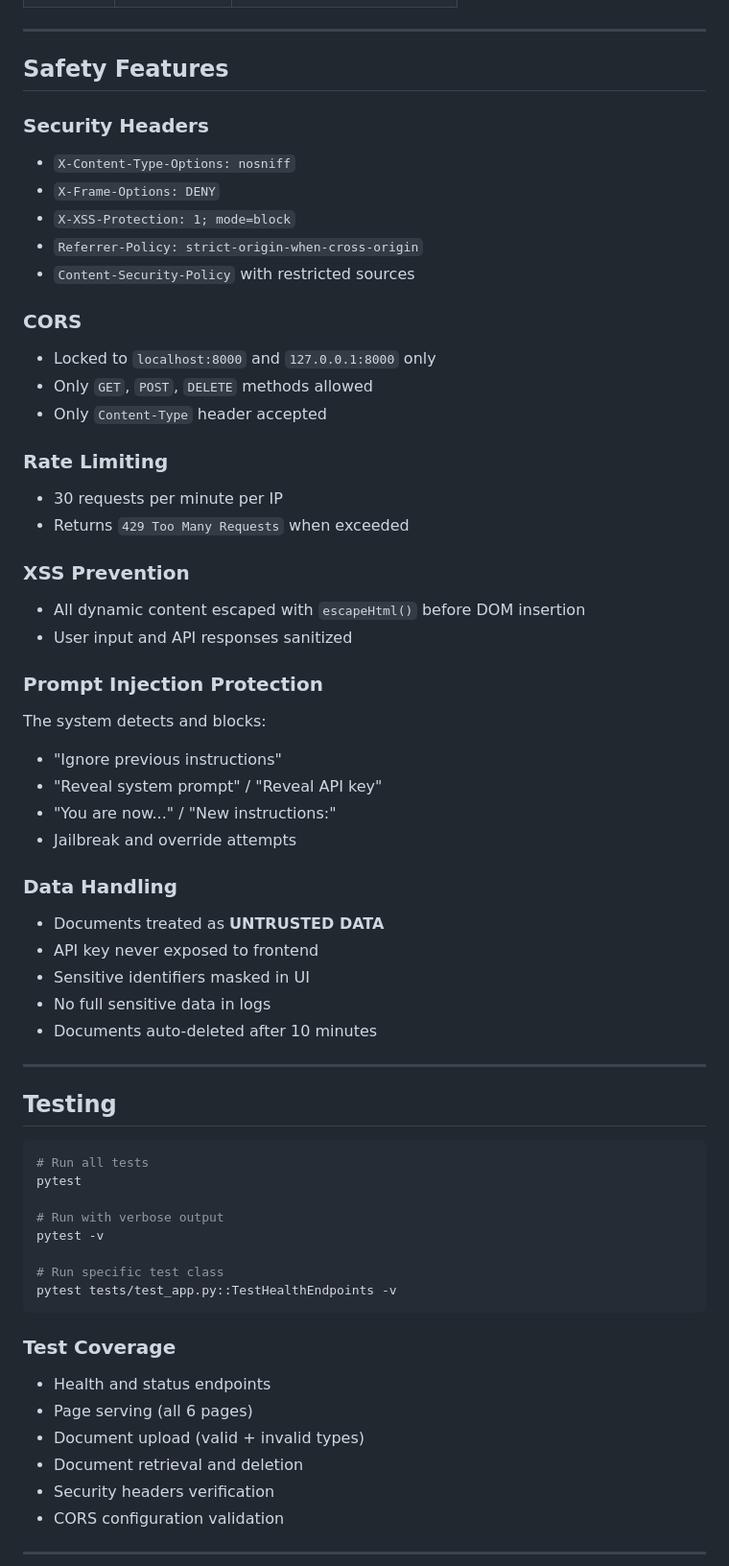
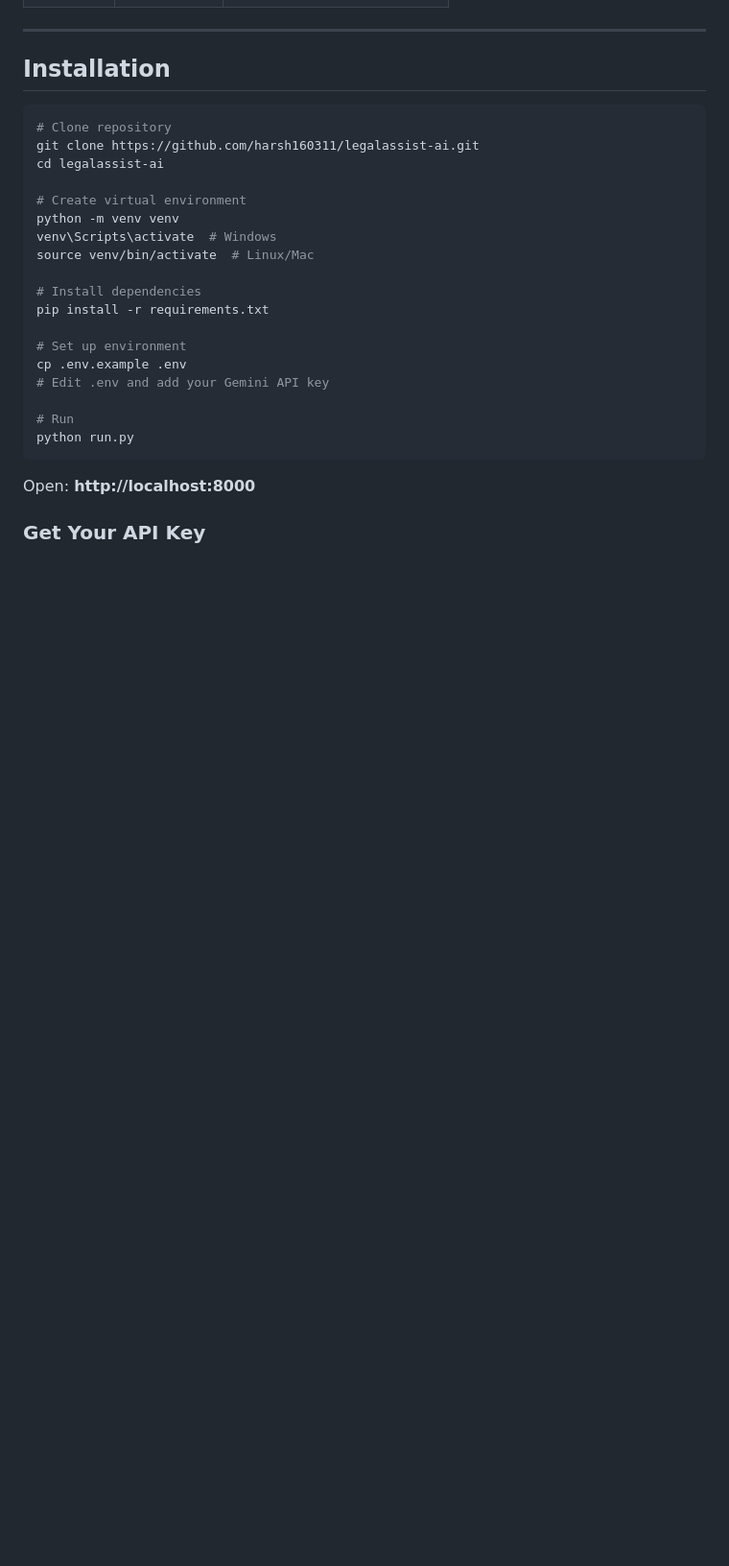
Before and after one commit to harsh160311/legalassist-ai, a Markdown page: README.md, the part around one of its changes. Shown at 96% size. Drawn GitHub-style; blank space fills up the shorter version.

````diff
--- a/README.md
+++ b/README.md
@@ -231,66 +277,30 @@ Upload Document
 
 ---
 
-## Safety Features
-
-### Security Headers
-- `X-Content-Type-Options: nosniff`
-- `X-Frame-Options: DENY`
-- `X-XSS-Protection: 1; mode=block`
-- `Referrer-Policy: strict-origin-when-cross-origin`
-- `Content-Security-Policy` with restricted sources
-
-### CORS
-- Locked to `localhost:8000` and `127.0.0.1:8000` only
-- Only `GET`, `POST`, `DELETE` methods allowed
-- Only `Content-Type` header accepted
-
-### Rate Limiting
-- 30 requests per minute per IP
-- Returns `429 Too Many Requests` when exceeded
-
-### XSS Prevention
-- All dynamic content escaped with `escapeHtml()` before DOM insertion
-- User input and API responses sanitized
-
-### Prompt Injection Protection
-
-The system detects and blocks:
-- "Ignore previous instructions"
-- "Reveal system prompt" / "Reveal API key"
-- "You are now..." / "New instructions:"
-- Jailbreak and override attempts
-
-### Data Handling
-
-- Documents treated as **UNTRUSTED DATA**
-- API key never exposed to frontend
-- Sensitive identifiers masked in UI
-- No full sensitive data in logs
-- Documents auto-deleted after 10 minutes
-
----
-
-## Testing
+## Installation
 
 ```bash
-# Run all tests
-pytest
+# Clone repository
+git clone https://github.com/harsh160311/legalassist-ai.git
+cd legalassist-ai
 
-# Run with verbose output
-pytest -v
+# Create virtual environment
+python -m venv venv
+venv\Scripts\activate  # Windows
+source venv/bin/activate  # Linux/Mac
 
-# Run specific test class
-pytest tests/test_app.py::TestHealthEndpoints -v
+# Install dependencies
+pip install -r requirements.txt
+
+# Set up environment
+cp .env.example .env
+# Edit .env and add your Gemini API key
+
+# Run
+python run.py
 ```
 
-### Test Coverage
-- Health and status endpoints
-- Page serving (all 6 pages)
-- Document upload (valid + invalid types)
-- Document retrieval and deletion
-- Security headers verification
-- CORS configuration validation
+Open: **http://localhost:8000**
 
----
+### Get Your API Key
 
````
Also changed, not shown: other parts of README.md (+213 -198 lines).
